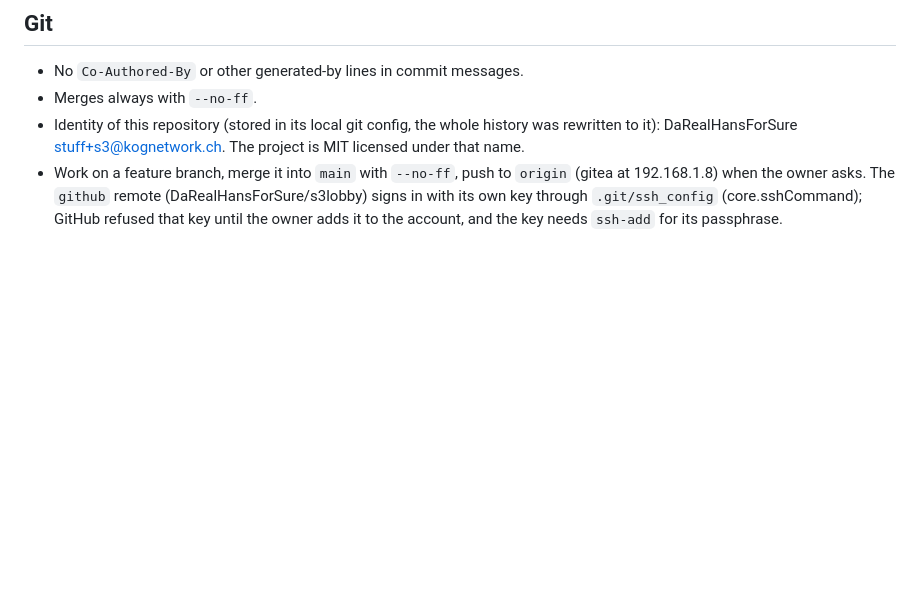
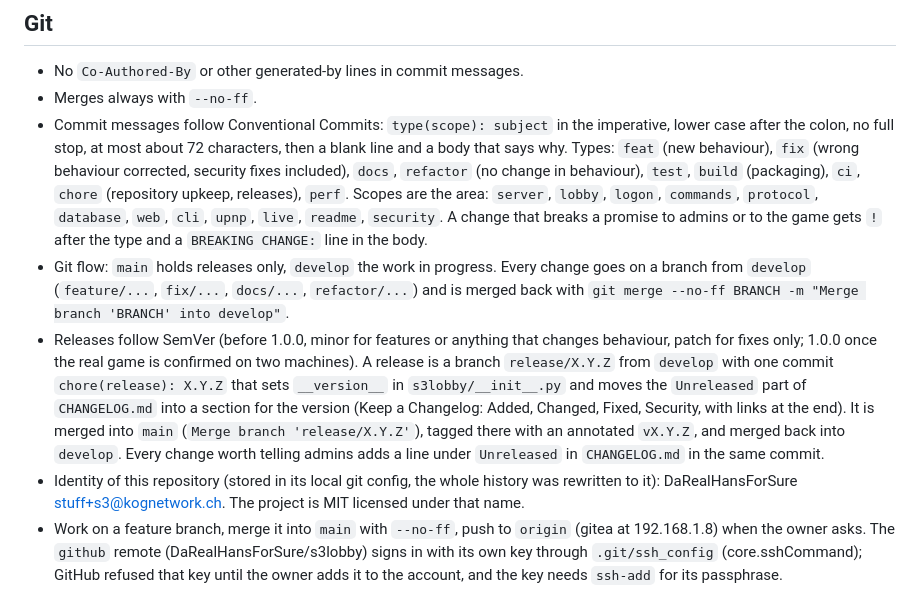
Before and after one commit to DaRealHansForSure/s3lobby, a Markdown page: CLAUDE.md, the part around the change. Drawn GitHub-style; blank space fills up the shorter version.

Commit message:
docs: describe the commit style, the git flow and the releases in CLAUDE.md
Commits follow Conventional Commits, work goes through feature branches into
develop, and releases are release branches merged into main with a SemVer tag,
recorded in CHANGELOG.md.

```diff
--- a/CLAUDE.md
+++ b/CLAUDE.md
@@ -113,6 +113,25 @@ it rejected; find the handler for its message types in S3.EXE (dispatch table in
 
 - No `Co-Authored-By` or other generated-by lines in commit messages.
 - Merges always with `--no-ff`.
+- Commit messages follow Conventional Commits: `type(scope): subject` in the imperative, lower
+  case after the colon, no full stop, at most about 72 characters, then a blank line and a body
+  that says why. Types: `feat` (new behaviour), `fix` (wrong behaviour corrected, security fixes
+  included), `docs`, `refactor` (no change in behaviour), `test`, `build` (packaging), `ci`,
+  `chore` (repository upkeep, releases), `perf`. Scopes are the area: `server`, `lobby`, `logon`,
+  `commands`, `protocol`, `database`, `web`, `cli`, `upnp`, `live`, `readme`, `security`. A change
+  that breaks a promise to admins or to the game gets `!` after the type and a `BREAKING CHANGE:`
+  line in the body.
+- Git flow: `main` holds releases only, `develop` the work in progress. Every change goes on a
+  branch from `develop` (`feature/...`, `fix/...`, `docs/...`, `refactor/...`) and is merged back
+  with `git merge --no-ff BRANCH -m "Merge branch 'BRANCH' into develop"`.
+- Releases follow SemVer (before 1.0.0, minor for features or anything that changes behaviour,
+  patch for fixes only; 1.0.0 once the real game is confirmed on two machines). A release is a
+  branch `release/X.Y.Z` from `develop` with one commit `chore(release): X.Y.Z` that sets
+  `__version__` in `s3lobby/__init__.py` and moves the `Unreleased` part of `CHANGELOG.md` into a
+  section for the version (Keep a Changelog: Added, Changed, Fixed, Security, with links at the
+  end). It is merged into `main` (`Merge branch 'release/X.Y.Z'`), tagged there with an annotated
+  `vX.Y.Z`, and merged back into `develop`. Every change worth telling admins adds a line under
+  `Unreleased` in `CHANGELOG.md` in the same commit.
 - Identity of this repository (stored in its local git config, the whole history was rewritten
   to it): DaRealHansForSure <stuff+s3@kognetwork.ch>. The project is MIT licensed under that name.
 - Work on a feature branch, merge it into `main` with `--no-ff`, push to `origin` (gitea at
```
